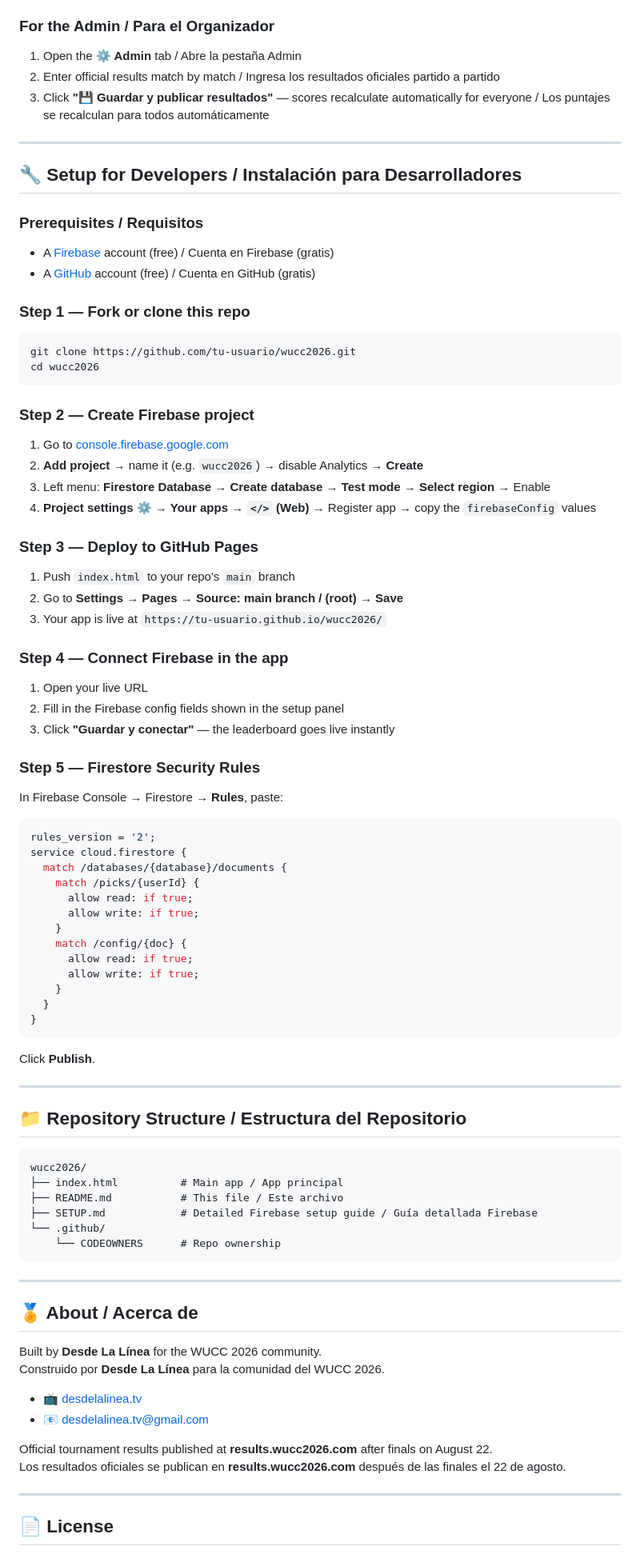
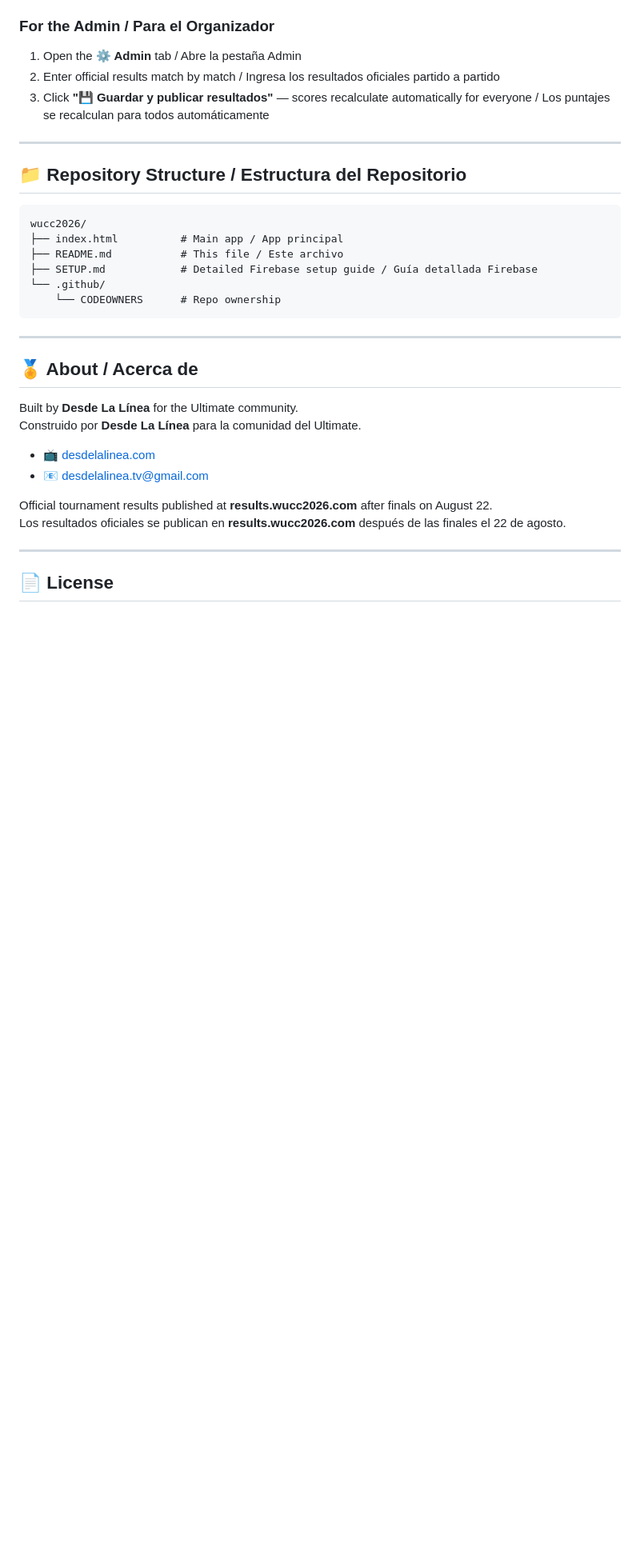
Before and after one commit to DesdelaLinea/wucc2026-predictor, a Markdown page: README.md, the part around one of its changes. Shown at 80% size. GitHub-like rendering; blank space fills up the shorter version.

````diff
--- a/README.md
+++ b/README.md
@@ -59,62 +59,6 @@ Una app de pronósticos en tiempo real para el WUCC 2026 con leaderboard en vivo
 
 ---
 
-## 🔧 Setup for Developers / Instalación para Desarrolladores
-
-### Prerequisites / Requisitos
-- A [Firebase](https://firebase.google.com) account (free) / Cuenta en Firebase (gratis)
-- A [GitHub](https://github.com) account (free) / Cuenta en GitHub (gratis)
-
-### Step 1 — Fork or clone this repo
-
-```bash
-git clone https://github.com/tu-usuario/wucc2026.git
-cd wucc2026
-```
-
-### Step 2 — Create Firebase project
-
-1. Go to [console.firebase.google.com](https://console.firebase.google.com)
-2. **Add project** → name it (e.g. `wucc2026`) → disable Analytics → **Create**
-3. Left menu: **Firestore Database → Create database → Test mode → Select region** → Enable
-4. **Project settings ⚙️ → Your apps → `</>` (Web)** → Register app → copy the `firebaseConfig` values
-
-### Step 3 — Deploy to GitHub Pages
-
-1. Push `index.html` to your repo's `main` branch
-2. Go to **Settings → Pages → Source: main branch / (root)** → **Save**
-3. Your app is live at `https://tu-usuario.github.io/wucc2026/`
-
-### Step 4 — Connect Firebase in the app
-
-1. Open your live URL
-2. Fill in the Firebase config fields shown in the setup panel
-3. Click **"Guardar y conectar"** — the leaderboard goes live instantly
-
-### Step 5 — Firestore Security Rules
-
-In Firebase Console → Firestore → **Rules**, paste:
-
-```javascript
-rules_version = '2';
-service cloud.firestore {
-  match /databases/{database}/documents {
-    match /picks/{userId} {
-      allow read: if true;
-      allow write: if true;
-    }
-    match /config/{doc} {
-      allow read: if true;
-      allow write: if true;
-    }
-  }
-}
-```
-
-Click **Publish**.
-
----
-
 ## 📁 Repository Structure / Estructura del Repositorio
 
 ```
@@ -130,10 +74,10 @@ wucc2026/
 
 ## 🏅 About / Acerca de
 
-Built by **Desde La Línea** for the WUCC 2026 community.
-Construido por **Desde La Línea** para la comunidad del WUCC 2026.
+Built by **Desde La Línea** for the Ultimate community.
+Construido por **Desde La Línea** para la comunidad del Ultimate.
 
-- 📺 [desdelalinea.tv](https://desdelalinea.tv)
+- 📺 [desdelalinea.com](https://desdelalinea.com)
 - 📧 desdelalinea.tv@gmail.com
 
 Official tournament results published at **results.wucc2026.com** after finals on August 22.
````
Also changed, not shown: other parts of README.md (+2 -2 lines).
